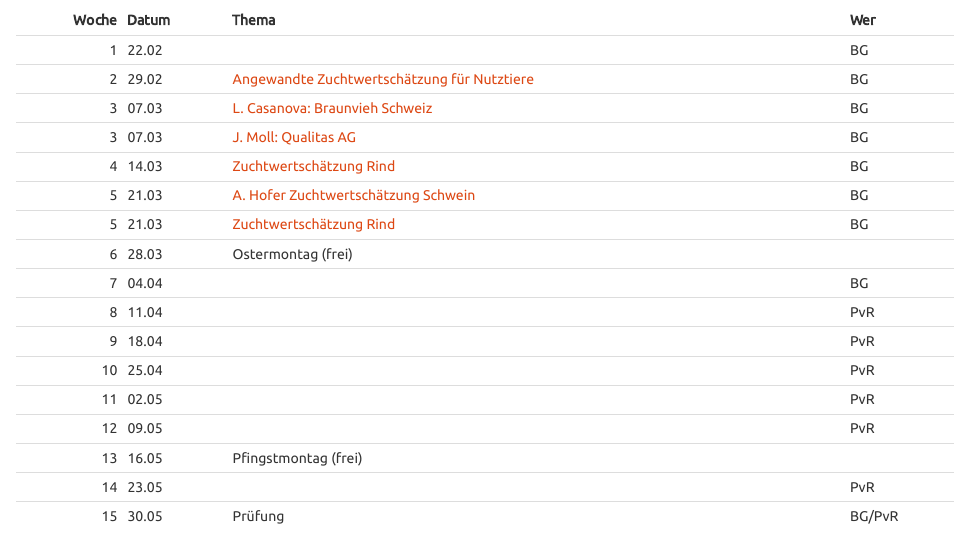
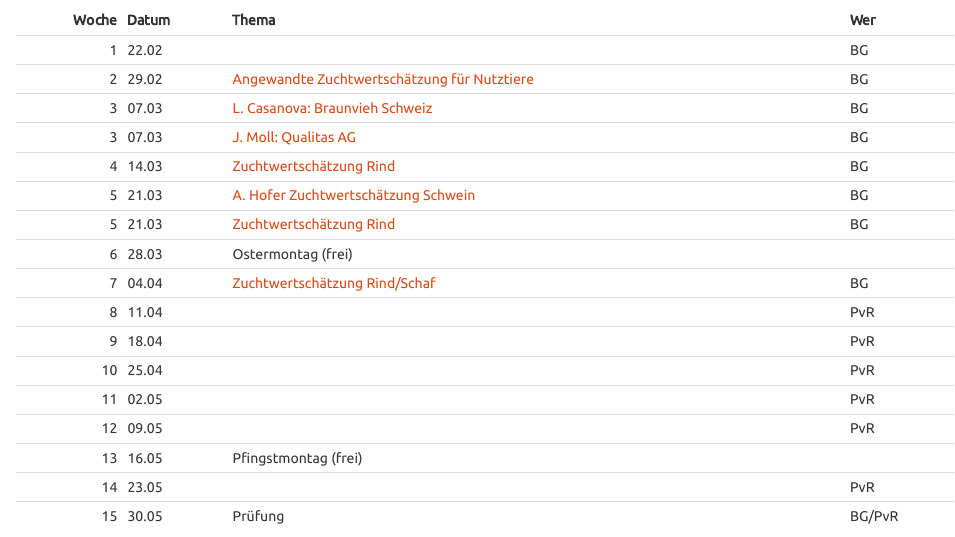
Before and after one commit to charlotte-ngs/GELASM, an R Markdown document (index.Rmd): the page in a window 1100 px wide, from 1170 px down. The pictures show the output file index.html that the author committed with the source, opened offline.

Commit message:
upload w7

```diff
--- a/index.Rmd
+++ b/index.Rmd
@@ -58,7 +58,7 @@ Die Folien zur Vorlesung, die Übungen und die Lösungen zu den Übungen können
 |     5|21.03 |[A. Hofer Zuchtwertschätzung Schwein](http://charlotte-ngs.github.io/GELASM/w5/ZuchtwertschätzungVorlesungETHZürich.pdf)                     |BG     |
 |     5|21.03 |[Zuchtwertschätzung Rind](http://charlotte-ngs.github.io/GELASM/w5/Slides_20160321.pdf)                     |BG     |
 |     6|28.03 |Ostermontag (frei)   |       |
-|     7|04.04 |                     |BG     |
+|     7|04.04 |[Zuchtwertschätzung Rind/Schaf](http://charlotte-ngs.github.io/GELASM/w7/Slides_20160404.pdf)                     |BG     |
 |     8|11.04 |                     |PvR    |
 |     9|18.04 |                     |PvR    |
 |    10|25.04 |                     |PvR    |
```
Also changed, not shown: index.html, 1 other file.
